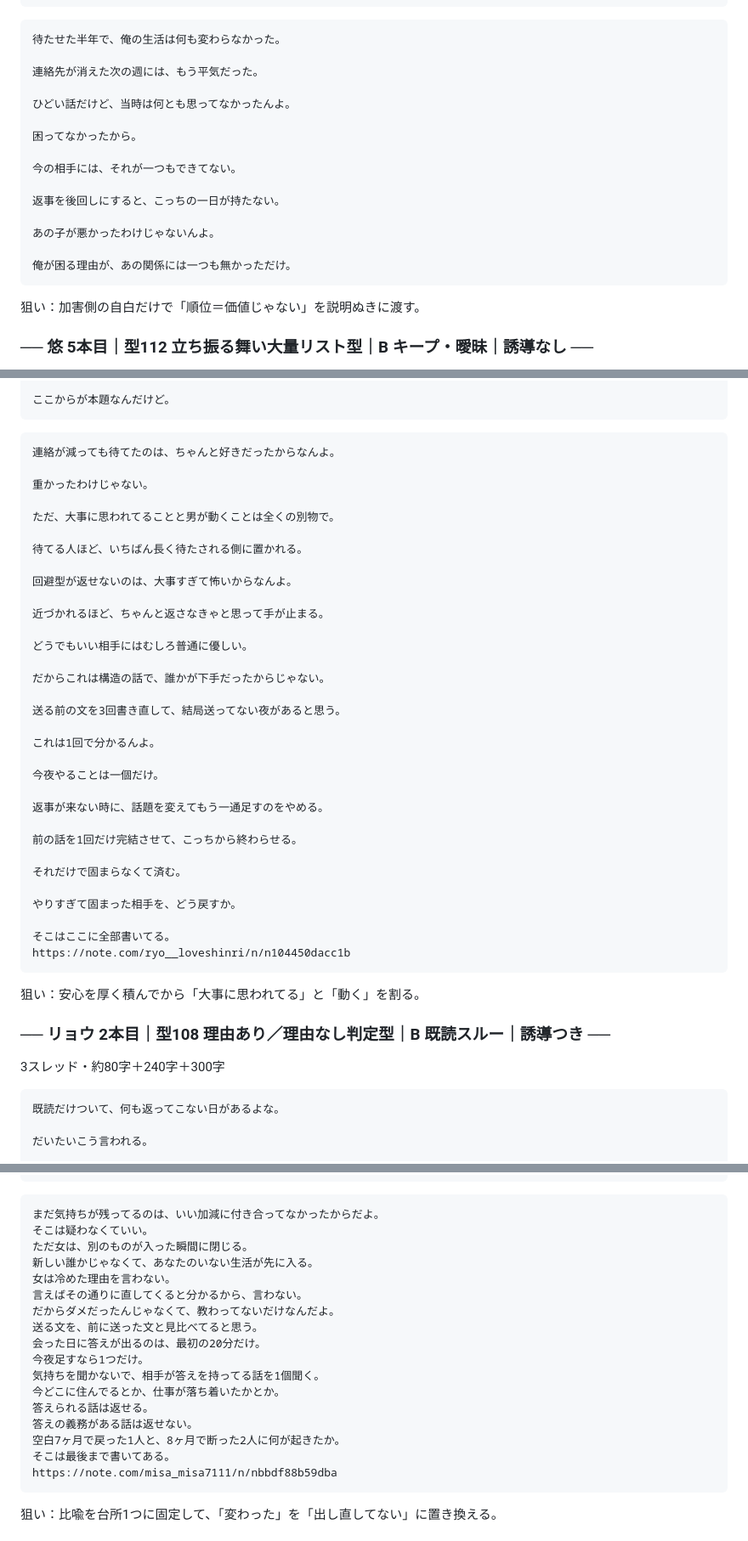
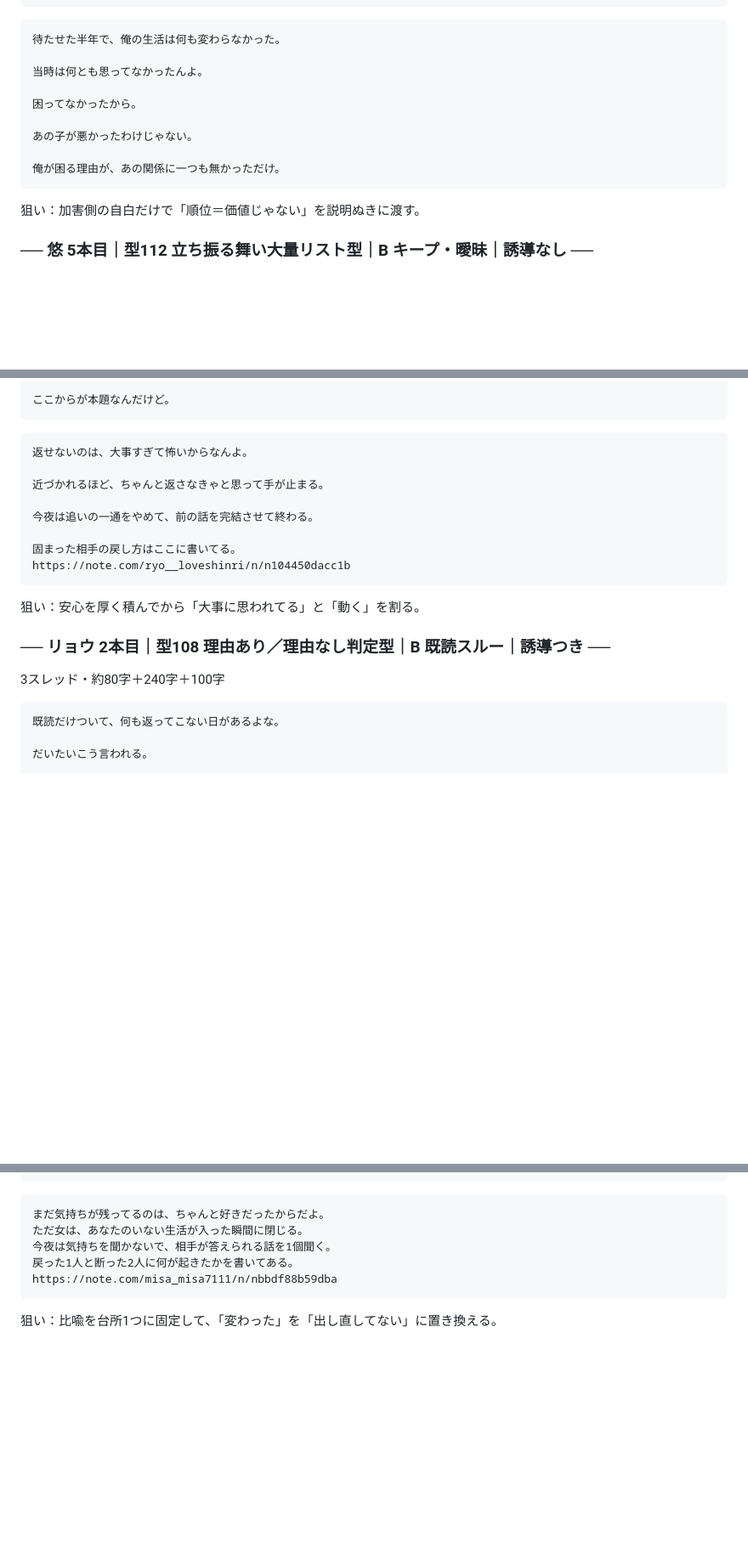
Before and after one commit to kuro777sns/apuri, a Markdown page: posts/2026-09-06_lm3_misa-ryo-yu.md, 3 parts joined by grey strips. Shown at 85% size. Rendered like a GitHub page; blank space fills up the shorter version.

````diff
--- a/posts/2026-09-06_lm3_misa-ryo-yu.md
+++ b/posts/2026-09-06_lm3_misa-ryo-yu.md
@@ -250,19 +184,13 @@ https://note.com/yu_renai_note/n/n257fa249f3c4
 ```
 待たせた半年で、俺の生活は何も変わらなかった。
 
-連絡先が消えた次の週には、もう平気だった。
-
-ひどい話だけど、当時は何とも思ってなかったんよ。
+当時は何とも思ってなかったんよ。
 
 困ってなかったから。
 
-今の相手には、それが一つもできてない。
+あの子が悪かったわけじゃない。
 
-返事を後回しにすると、こっちの一日が持たない。
-
-あの子が悪かったわけじゃないんよ。
-
-俺が困る理由が、あの関係には一つも無かっただけ。
+俺が困る理由が、あの関係に一つも無かっただけ。
 ```
 
 狙い：加害側の自白だけで「順位＝価値じゃない」を説明ぬきに渡す。
@@ -338,44 +266,20 @@ https://note.com/yu_renai_note/n/n257fa249f3c4
 ```
 
 ```
-連絡が減っても待てたのは、ちゃんと好きだったからなんよ。
-
-重かったわけじゃない。
-
-ただ、大事に思われてることと男が動くことは全くの別物で。
-
-待てる人ほど、いちばん長く待たされる側に置かれる。
-
-回避型が返せないのは、大事すぎて怖いからなんよ。
+返せないのは、大事すぎて怖いからなんよ。
 
 近づかれるほど、ちゃんと返さなきゃと思って手が止まる。
 
-どうでもいい相手にはむしろ普通に優しい。
+今夜は追いの一通をやめて、前の話を完結させて終わる。
 
-だからこれは構造の話で、誰かが下手だったからじゃない。
-
-送る前の文を3回書き直して、結局送ってない夜があると思う。
-
-これは1回で分かるんよ。
-
-今夜やることは一個だけ。
-
-返事が来ない時に、話題を変えてもう一通足すのをやめる。
-
-前の話を1回だけ完結させて、こっちから終わらせる。
-
-それだけで固まらなくて済む。
-
-やりすぎて固まった相手を、どう戻すか。
-
-そこはここに全部書いてる。
+固まった相手の戻し方はここに書いてる。
 https://note.com/ryo__loveshinri/n/n104450dacc1b
 ```
 
 狙い：安心を厚く積んでから「大事に思われてる」と「動く」を割る。
 
 ### ── リョウ 2本目｜型108 理由あり／理由なし判定型｜B 既読スルー｜誘導つき ──
-3スレッド・約80字＋240字＋300字
+3スレッド・約80字＋240字＋100字
 
 ```
 既読だけついて、何も返ってこない日があるよな。
@@ -680,22 +524,10 @@ https://note.com/misa_misa7111/n/n6ad7986a85f1
 ```
 
 ```
-まだ気持ちが残ってるのは、いい加減に付き合ってなかったからだよ。
-そこは疑わなくていい。
-ただ女は、別のものが入った瞬間に閉じる。
-新しい誰かじゃなくて、あなたのいない生活が先に入る。
-女は冷めた理由を言わない。
-言えばその通りに直してくると分かるから、言わない。
-だからダメだったんじゃなくて、教わってないだけなんだよ。
-送る文を、前に送った文と見比べてると思う。
-会った日に答えが出るのは、最初の20分だけ。
-今夜足すなら1つだけ。
-気持ちを聞かないで、相手が答えを持ってる話を1個聞く。
-今どこに住んでるとか、仕事が落ち着いたかとか。
-答えられる話は返せる。
-答えの義務がある話は返せない。
-空白7ヶ月で戻った1人と、8ヶ月で断った2人に何が起きたか。
-そこは最後まで書いてある。
+まだ気持ちが残ってるのは、ちゃんと好きだったからだよ。
+ただ女は、あなたのいない生活が入った瞬間に閉じる。
+今夜は気持ちを聞かないで、相手が答えられる話を1個聞く。
+戻った1人と断った2人に何が起きたかを書いてある。
 https://note.com/misa_misa7111/n/nbbdf88b59dba
 ```
 
````
Also changed, not shown: other parts of posts/2026-09-06_lm3_misa-ryo-yu.md (+36 -162 lines).
